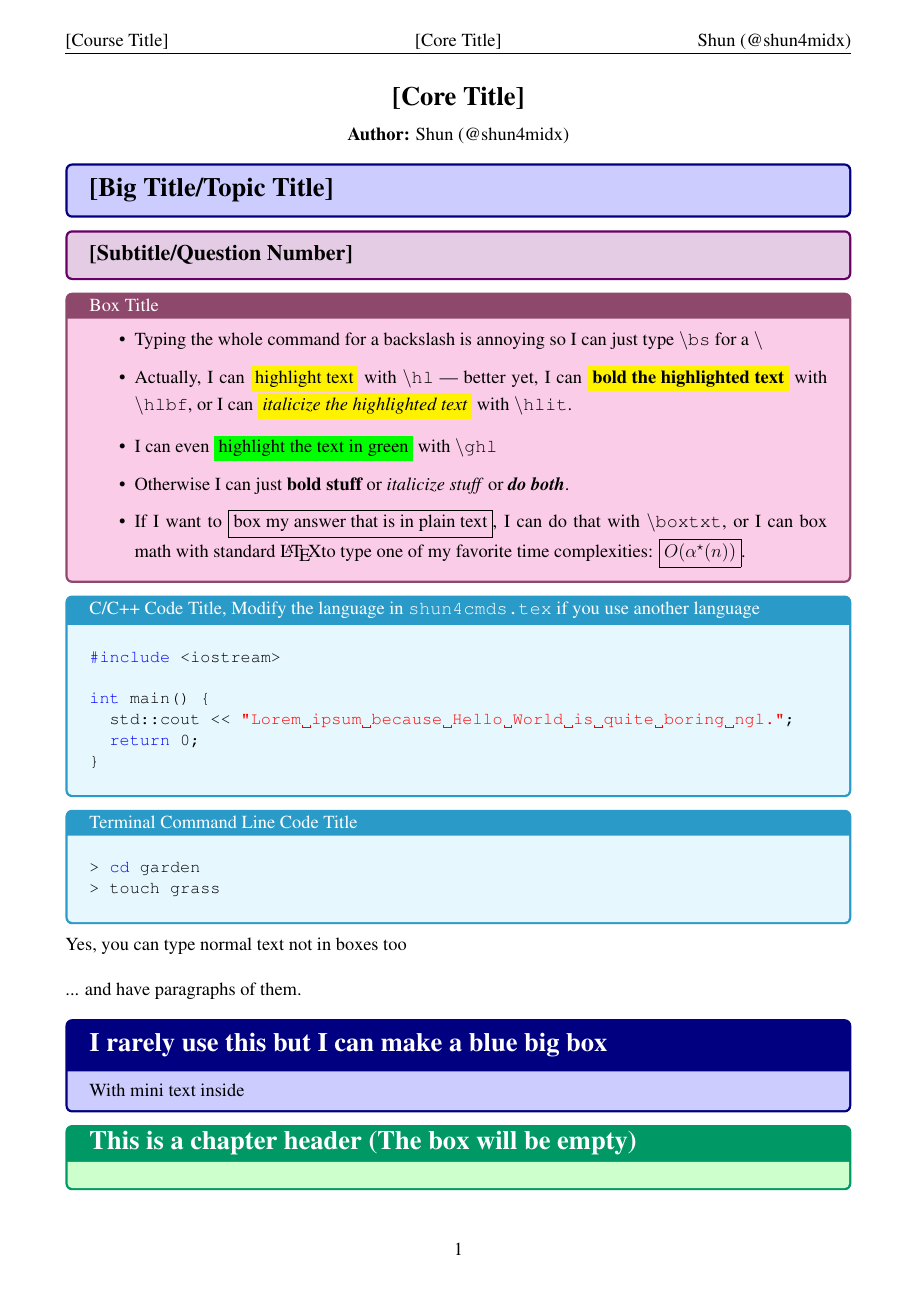
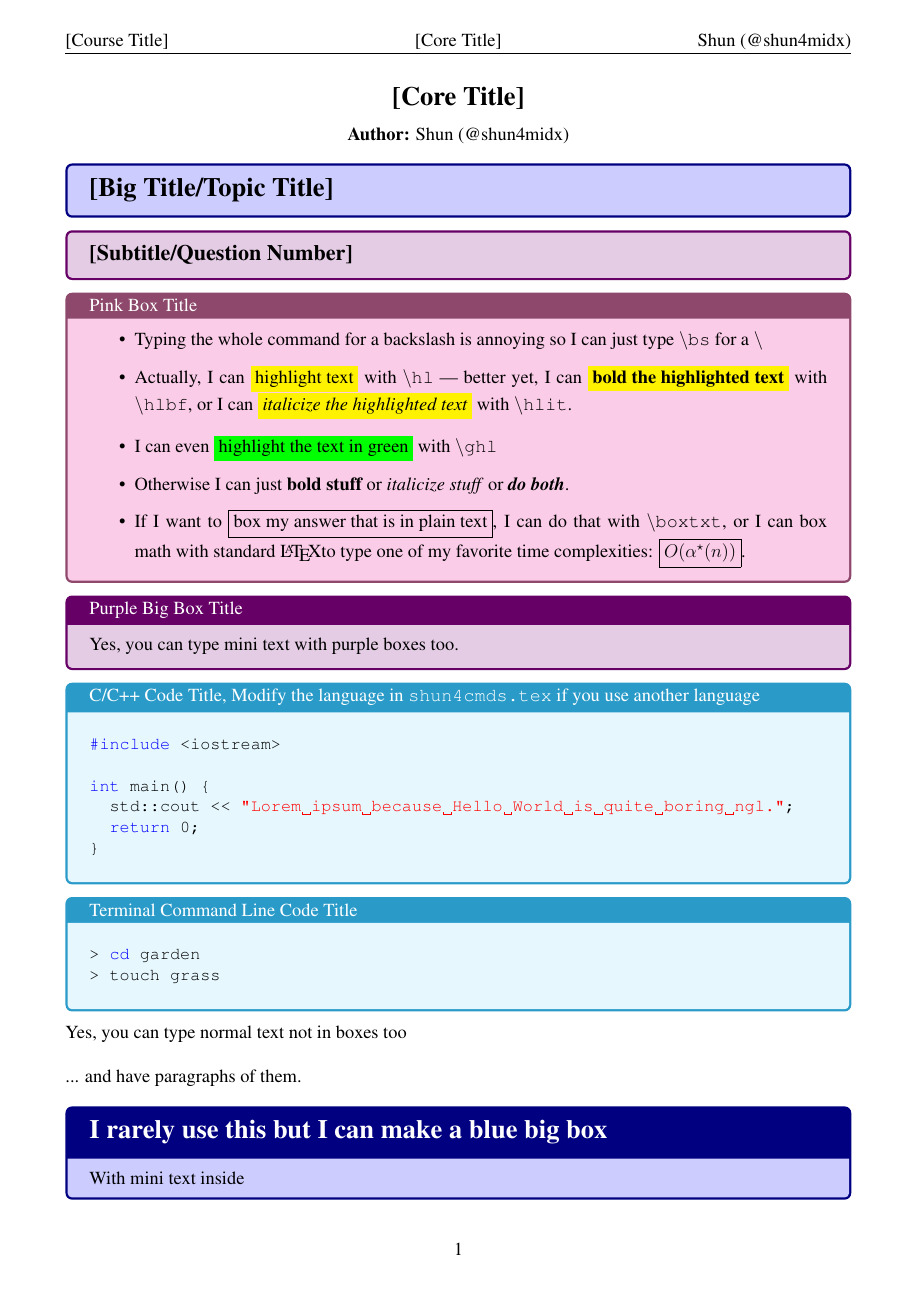
Before and after one commit to shun4midx/LaTeX-Template, a LaTeX document (writeup.tex, which reads shun4colors.tex): page 1 of 2. Compiled offline with pdfLaTeX.

Commit message:
Purple big box

```diff
--- a/shun4colors.tex
+++ b/shun4colors.tex
@@ -18,6 +18,12 @@
 
 \newcommand{\pinkbox}[2]{%
   \begin{tcolorbox}[colframe=magenta!50!black, colback=magenta!20, title={#1}]
+    #2
+  \end{tcolorbox}%
+}
+
+\newcommand{\purplebigbox}[2]{%
+  \begin{tcolorbox}[colframe=violet!80!black, colback=violet!20, title={#1}]
     #2
   \end{tcolorbox}%
 }
--- a/writeup.tex
+++ b/writeup.tex
@@ -17,7 +17,7 @@
 
 \purplesec{[Subtitle/Question Number]}
 
-\pinkbox{Box Title}{
+\pinkbox{Pink Box Title}{
 \begin{itemize}
   \item Typing the whole command for a backslash is annoying so I can just type \texttt{\bs bs} for a \bs
   \item Actually, I can \hl{highlight text} with \texttt{\bs hl} --- better yet, I can \hlbf{bold the highlighted text} with \texttt{\bs hlbf}, or I can \hlit{italicize the highlighted text} with \texttt{\bs hlit}.
@@ -25,6 +25,10 @@
   \item Otherwise I can just \textbf{bold stuff} or \textit{italicize stuff} or \textbf{\textit{do both}}.
   \item If I want to \boxtxt{box my answer that is in plain text}, I can do that with \texttt{\bs boxtxt}, or I can box math with standard \LaTeX to type one of my favorite time complexities: $\boxed{O(\alpha^\star(n))}$.
 \end{itemize}
+}
+
+\purplebigbox{Purple Big Box Title}{
+  Yes, you can type mini text with purple boxes too.
 }
 
 \begin{shuncode}[C/C++ Code Title, Modify the language in \texttt{shun4cmds.tex} if you use another language]
```
Also changed, not shown: writeup.pdf.
